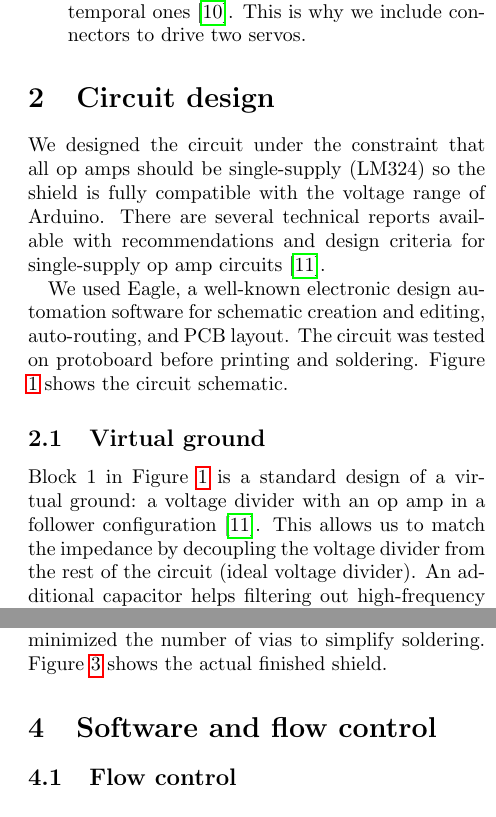
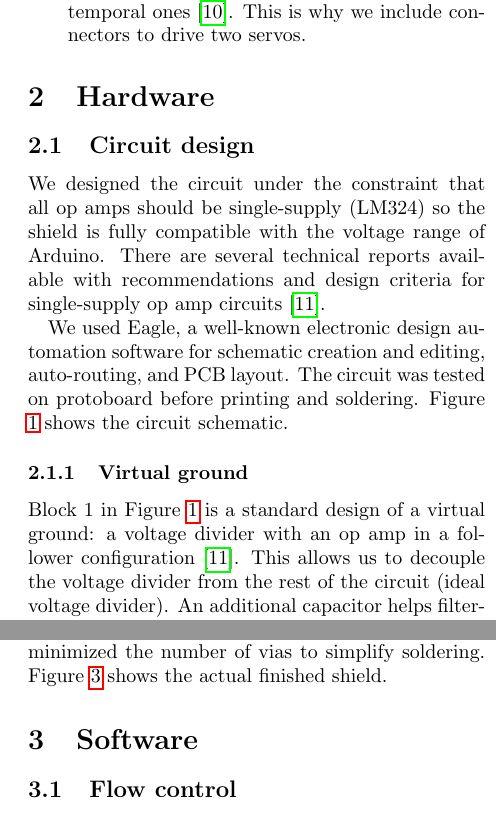
Before and after one commit to SMDynamicsLab/Tappingduino, a LaTeX paper (manuscript/main.tex): two parts of the columns of pages 2 and 5 of 8, joined at a grey line, cut so that both start at the same text. Compiled offline with pdfLaTeX.

Commit message:
updated manuscript and README

```diff
--- a/manuscript/main.tex
+++ b/manuscript/main.tex
@@ -21,7 +21,7 @@
 \author[3,4]{Ignacio Spiousas}
 \author[2,4]{Rodrigo Laje}
 \affil[1]{\small Departamento de Física, FCEN, Universidad de Buenos Aires, Argentina}
-\affil[2]{Departamento de Ciencia y Tecnología, Universidad Nacional de Quilmes, Argentina}
+\affil[2]{Laboratorio de Dinámica Sensomotora, Departamento de Ciencia y Tecnología, Universidad Nacional de Quilmes, Argentina}
 \affil[3]{Laboratorio del Tiempo y la Experiencia, Universidad de San Andrés, Argentina}
 \affil[4]{CONICET, Argentina}
 
@@ -61,16 +61,17 @@ The device is intended to be versatile and to allow many different types of expe
 \end{description}
 
 
+\section{Hardware}
 
-\section{Circuit design}
+\subsection{Circuit design}
 
 We designed the circuit under the constraint that all op amps should be single-supply (LM324) so the shield is fully compatible with the voltage range of Arduino. There are several technical reports available with recommendations and design criteria for single-supply op amp circuits \cite{singlesupply2000}.
 
 We used Eagle, a well-known electronic design automation software for schematic creation and editing, auto-routing, and PCB layout. The circuit was tested on protoboard before printing and soldering. Figure \ref{fig.schematic} shows the circuit schematic.
 
 
-\subsection{Virtual ground}
+\subsubsection{Virtual ground}
 
-Block 1 in Figure \ref{fig.schematic} is a standard design of a virtual ground: a voltage divider with an op amp in a follower configuration \cite{singlesupply2000}. This allows us to match the impedance by decoupling the voltage divider from the rest of the circuit (ideal voltage divider). An additional capacitor helps filtering out high-frequency noise.
+Block 1 in Figure \ref{fig.schematic} is a standard design of a virtual ground: a voltage divider with an op amp in a follower configuration \cite{singlesupply2000}. This allows us to decouple the voltage divider from the rest of the circuit (ideal voltage divider). An additional capacitor helps filtering out high-frequency noise.
 
 
@@ -79,19 +80,19 @@ Block 1 in Figure \ref{fig.schematic} is a standard design of a virtual ground:
 Block 2 in Figure \ref{fig.schematic} contains the two independent audio channels A and B (left and right, respectively). Each channel has an op amp in a variable-gain, summing amplifier configuration. Each summing amplifier has three inputs corresponding to stimulus, feedback, and noise. Each input signal comes from a different output pin in the Arduino and enters a voltage divider prior to the summing amplifier to prevent saturation. The variable gain is controlled by a dual potentiometer and allows the subject to adjust the sound volume. The reference voltage for the summing amplifier is virtual ground. Resistor values were chosen so that the impedance at each stage in the chain divider-summing-amplifier is an order of magnitude greater than the previous stage (10 k$\Omega$, 100 k$\Omega$, 1 M$\Omega$), thereby reducing unwanted currents and voltage drops.
 
 
-\subsection{Alignment, visual stimuli, and servos}
+\subsubsection{Alignment, visual stimuli, and servos}
 
 Block 3 in Figure \ref{fig.schematic} includes a 3-pin connector for sending a temporal alignment signal to other devices, two LEDs for the delivery of visual stimuli, and two 3-pin connectors for driving two servos.
 
 
-\subsection{Force sensors}
+\subsubsection{Force sensors}
 
 Block 4 in Figure \ref{fig.schematic} shows the connectors for the two force sensors. Each sensor has a potentiometer (trimpot) to adjust the circuit's sensitivity so it can either detect a soft tap (i.e.\ a low-voltage signal) or prevent a strong tap from saturating (i.e.\ a high-voltage signal).
 
 
-\subsection{Low-pass filtering}
+\subsubsection{Low-pass filtering}
 
-We decided not to include a low-pass filter due to space constraints: two additional op amps would be needed (one for each audio channel), meaning a whole additional integrated circuit plus its connections, in addition to resistors and capacitors. As shown below (Figure \ref{fig.BRDCompleto}), the PCB is already very crowded for hand soldering and a double-layer copper-clad laminate was necessary to accommodate all traces. However, noise capabilities are included as described above; in case noise is desired, an external low-pass filter should be added between the audio output of the shield and the headphones.
+We decided not to include a low-pass filter due to space constraints: two additional op amps would be needed (one for each audio channel), meaning a whole additional integrated circuit plus its connections, in addition to resistors and capacitors. As shown below (Figure \ref{fig.BRDCompleto}), the PCB is already very crowded for hand soldering and a double-sided copper-clad laminate was necessary to accommodate all traces. However, noise capabilities are included as described above; in case noise is desired, an external low-pass filter should be added between the audio output of the shield and the headphones.
 
 
 
@@ -155,7 +158,7 @@ Figure \ref{fig.BRDCompleto} shows the final design of the PCB. We attempted sev
 
 
 
-\section{Software and flow control}
+\section{Software}
 
 \subsection{Flow control}
 
```
Also changed, not shown: README.md, manuscript/figures/shield_angled.jpg (added), manuscript/figures/shield_fromabove.jpg (added), manuscript/main.tex (8 more changed lines).
